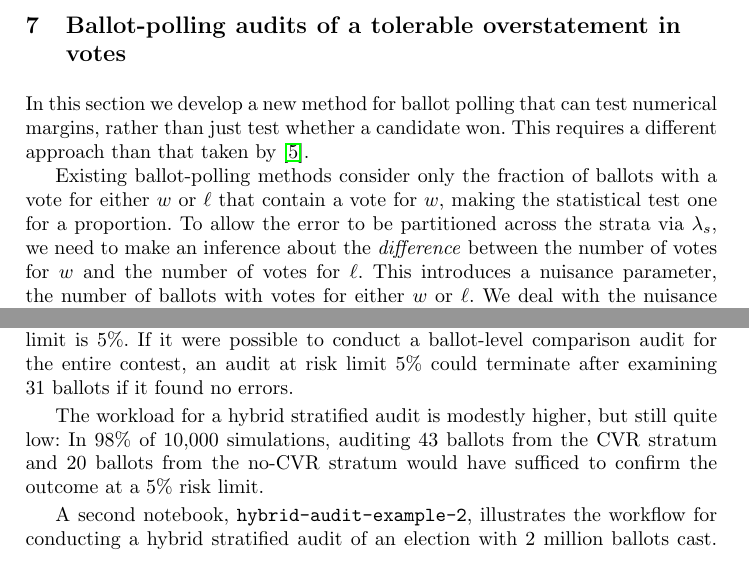
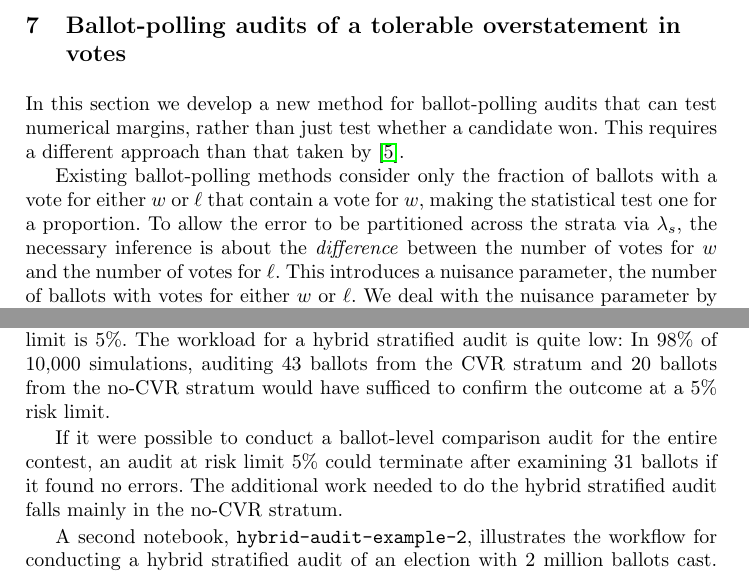
Before and after one commit to pbstark/CORLA18, a LaTeX thesis (CO18.tex, which reads ballotPollError.tex): two parts of pages 11 and 15 of 16, joined at a grey line, cut so that both start at the same text. Compiled offline with pdfLaTeX.

Commit message:
KNO final pass

```diff
--- a/CO18.tex
+++ b/CO18.tex
@@ -565,13 +565,14 @@ The second example, also in \texttt{hybrid-audit-example-1},
 is a hypothetical large statewide election with
 2~million ballots cast, of which 5\% were cast in no-CVR counties.
 The contest has a diluted margin of nearly $20\%$ and the risk limit is 5\%.
-If it were possible to conduct a ballot-level comparison audit for the entire contest,
-an audit at risk limit 5\% could terminate after examining 31~ballots if it found no errors.
-
-The workload for a hybrid stratified audit is modestly higher, but still quite low:
+The workload for a hybrid stratified audit is quite low:
 In 98\% of 10,000 simulations, auditing 43 ballots from the
 CVR stratum and 20 ballots from the no-CVR stratum
 would have sufficed to confirm the outcome at a 5\% risk limit.
+
+If it were possible to conduct a ballot-level comparison audit for the entire contest,
+an audit at risk limit 5\% could terminate after examining 31~ballots if it found no errors.
+The additional work needed to do the hybrid stratified audit falls mainly in the no-CVR stratum.
 
 A second notebook, \texttt{hybrid-audit-example-2}, illustrates the
 workflow for conducting a hybrid stratified audit of an election with 2~million ballots cast.
--- a/ballotPollError.tex
+++ b/ballotPollError.tex
@@ -1,7 +1,7 @@
 \section{Ballot-polling audits of a tolerable overstatement in votes}
 \label{sec:ballotPollError}
 
-In this section we develop a new method for ballot polling that can test numerical margins,
+In this section we develop a new method for ballot-polling audits that can test numerical margins,
 rather than just test whether a candidate won.
 This requires a different approach than that taken by \cite{lindemanEtal12}.
 
@@ -9,7 +9,7 @@ Existing ballot-polling methods consider only the fraction of ballots with a vot
 $w$ or $\ell$ that contain a vote for $w$,
 making the statistical test one for a proportion.
 To allow the error to be partitioned across the strata via $\lambda_s$,
-we need to make an inference about the
+the necessary inference is about the
 \emph{difference} between the number of votes for $w$ and the number of votes for $\ell$.
 This introduces a nuisance parameter, the number of ballots with votes for either $w$ or $\ell$.
 We deal with the nuisance parameter by maximizing the $P$-value
```
Also changed, not shown: comparisonError.tex (+2 -2 lines), CO18.pdf, ballotPollError.tex (8 more changed lines).
